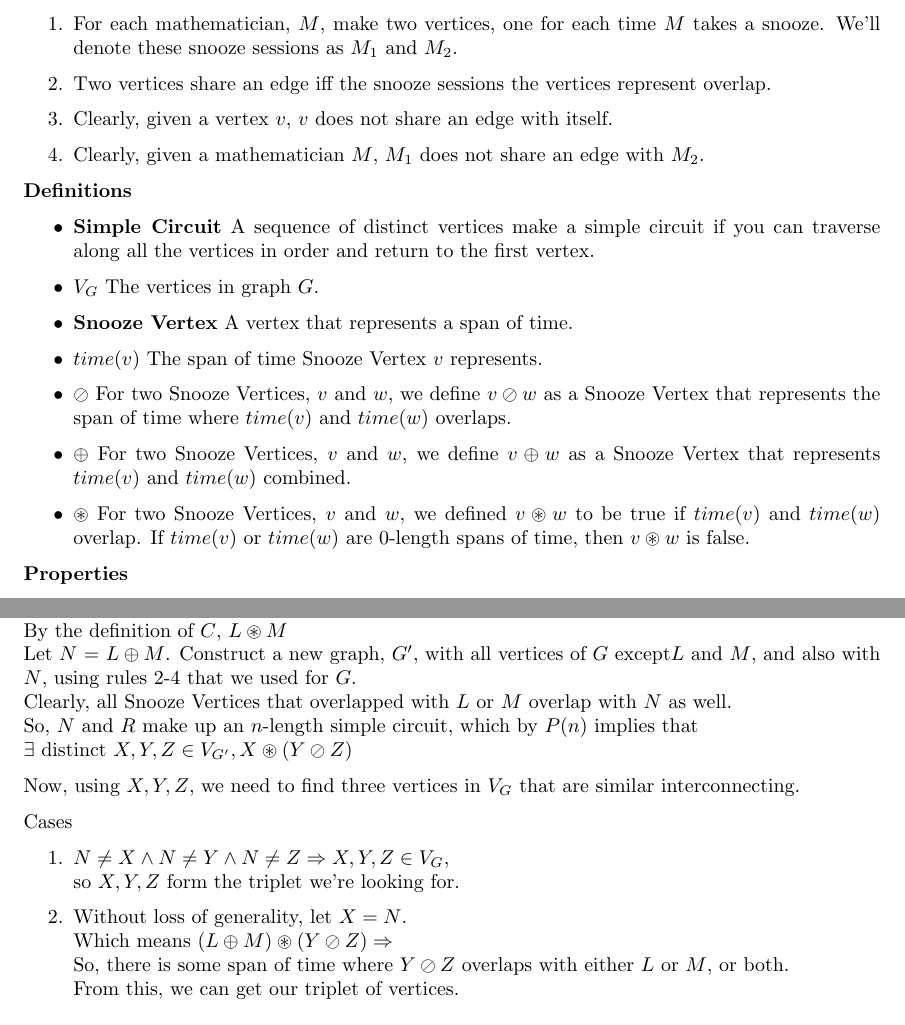
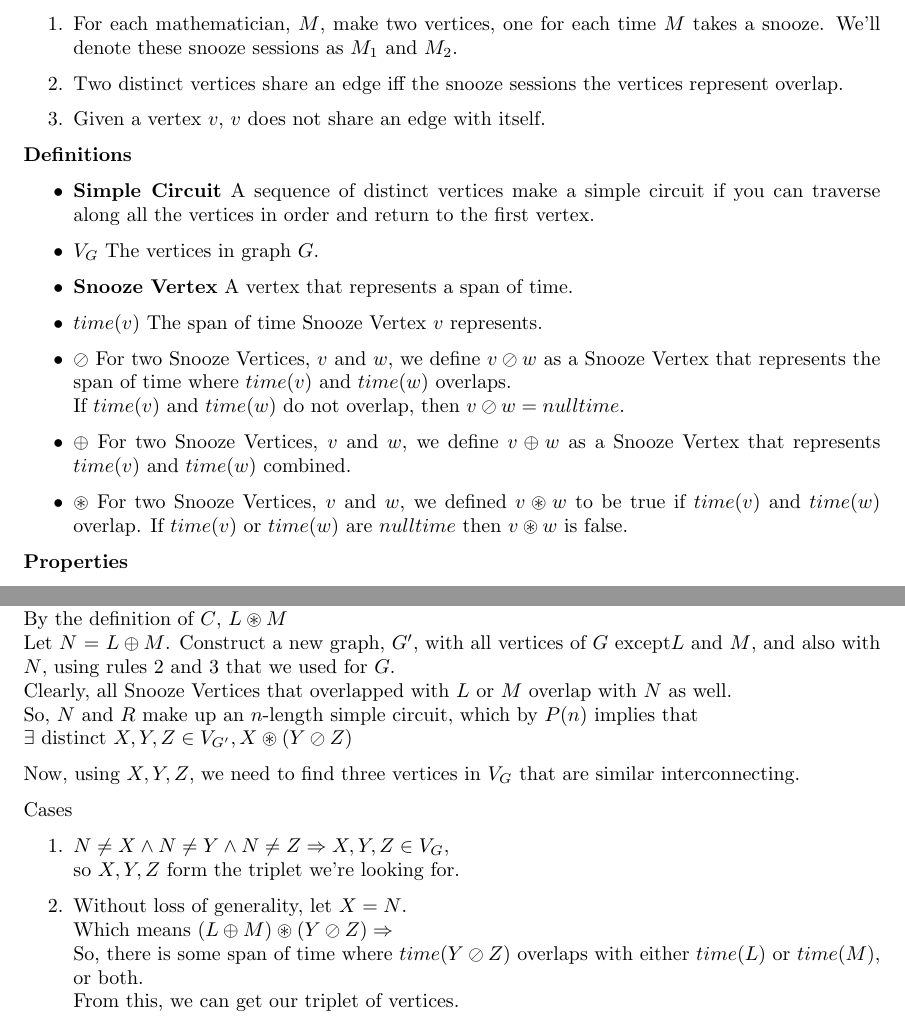
Before and after one commit to zachlittrell/mcdaniel-math, a LaTeX document (problems-seminar/fall2012/Week1Problem12.tex): two parts of pages 1 and 2 of 3 before the commit and two parts of pages 1 and 2 of 2 after it, joined at a grey line, cut so that both start at the same text. Compiled offline with pdfLaTeX.

Commit message:
Added null time constant to operations in Week 1 Problem 12

```diff
--- a/problems-seminar/fall2012/Week1Problem12.tex
+++ b/problems-seminar/fall2012/Week1Problem12.tex
@@ -25,12 +25,9 @@ First, we are going to construct an undirected graph $G$.
   \item For each mathematician, $M$, make two vertices, one for each
         time $M$ takes a snooze. We'll denote these snooze sessions
         as $M_1$ and $M_2$.
-  \item Two vertices share an edge iff the snooze sessions the vertices
-        represent overlap.
-  \item Clearly, given a vertex $v$, $v$ does not share an edge with
+  \item Two distinct vertices share an edge iff the snooze sessions the        vertices represent overlap.
+  \item Given a vertex $v$, $v$ does not share an edge with
         itself.
-  \item Clearly, given a mathematician $M$, $M_1$ does not share an
-        edge with $M_2$.
 \end{enumerate}
 
 \textbf{Definitions}
@@ -46,7 +43,9 @@ First, we are going to construct an undirected graph $G$.
   \item \textbf{$\oslash$} For two Snooze Vertices, $v$ and $w$,
                            we define $v \oslash w$ as a Snooze Vertex
                            that represents the span of time where
-                           $time(v)$ and $time(w)$ overlaps.
+                           $time(v)$ and $time(w)$ overlaps.\\
+                           If $time(v)$ and $time(w)$ do not overlap,
+                           then $v \oslash w = null time$.
   \item \textbf{$\oplus$}  For two Snooze Vertices, $v$ and $w$,
                            we define $v \oplus w$ as a Snooze Vertex
                            that represents $time(v)$ and $time(w)$
@@ -54,8 +53,8 @@ First, we are going to construct an undirected graph $G$.
   \item \textbf{$\circledast$} For two Snooze Vertices, $v$ and $w$,
                                we defined $v \circledast w$ to be true
                                if $time(v)$ and $time(w)$ overlap.
-                               If $time(v)$ or $time(w)$ are 0-length
-                               spans of time, then $v \circledast w$
+                               If $time(v)$ or $time(w)$ are
+                               $null time$ then $v \circledast w$
                                is false.
 \end{itemize}
 
@@ -148,7 +147,7 @@ Let $\lbrace L,M \rbrace$ = the first two vertices in $C$.\\
 Let $R$ = the vertices after $L$ and $M$ in $C$.\\
 By the definition of $C$, $L \circledast M$\\
 Let $N$ = $L \oplus M$.
-Construct a new graph, $G'$, with all vertices of $G$ except$L$ and $M$, and also with $N$, using rules 2-4 that we used for $G$.\\
+Construct a new graph, $G'$, with all vertices of $G$ except$L$ and $M$, and also with $N$, using rules 2 and 3 that we used for $G$.\\
 Clearly, all Snooze Vertices that overlapped with $L$ or $M$ overlap with $N$ as well.\\
 So, $N$ and $R$ make up an $n$-length simple circuit, which by $P(n)$ implies that\\
 $\exists$ distinct $X,Y,Z \in V_{G'},
@@ -164,8 +163,8 @@ Cases
 
   \item Without loss of generality, let $X = N$.\\
         Which means $(L \oplus M) \circledast (Y \oslash Z) \Rightarrow$\\
-        So, there is some span of time where $Y \oslash Z$ overlaps
-        with either $L$ or $M$, or both.\\
+        So, there is some span of time where $time(Y \oslash Z)$
+        overlaps with either $time(L)$ or $time(M)$, or both.\\
         From this, we can get our triplet of vertices.
 \end{enumerate}
 Thus, $P(n+1)$ is true, and by mathematical induction, $P$ is true.
```
